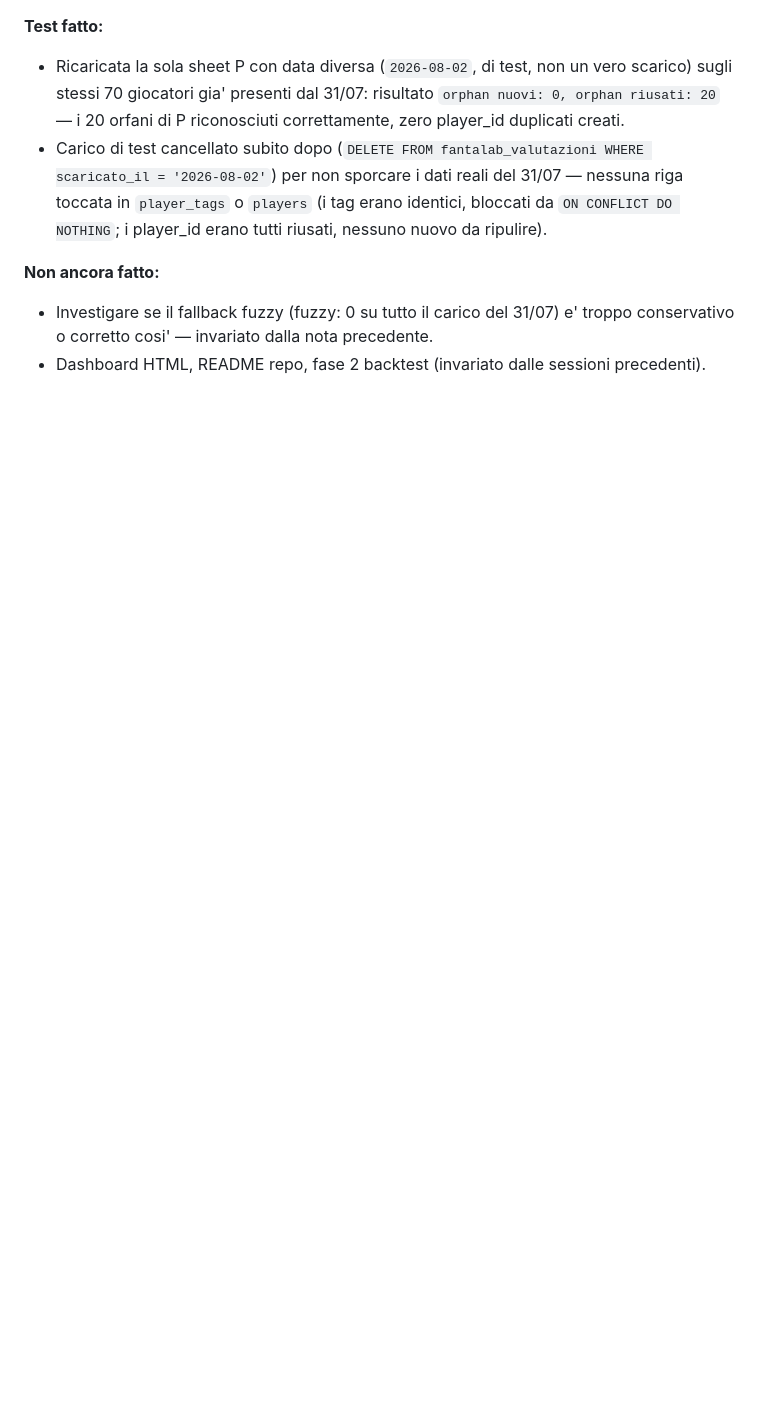
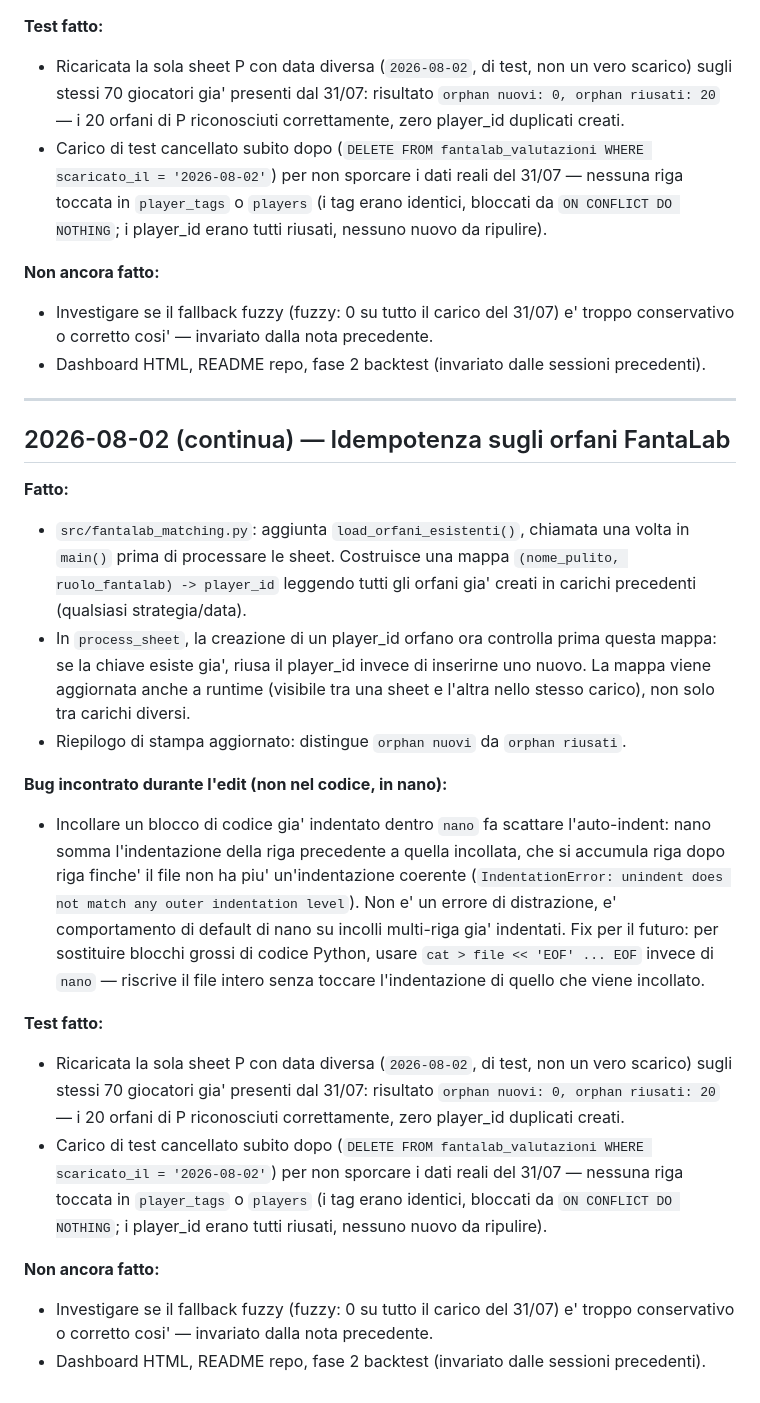
Before and after one commit to valenteandrea470-ops/fantacalcio-auction-analytics, a Markdown page: docs/SESSION_LOG.md, the part around the change. Rendered like a GitHub page; blank space fills up the shorter version.

Commit message:
Update SESSION_LOG: idempotent orphan handling, nano auto-indent pitfall

```diff
--- a/docs/SESSION_LOG.md
+++ b/docs/SESSION_LOG.md
@@ -316,3 +316,49 @@ docs/DASHBOARD_REQUIREMENTS.md), invece di procedere alla cieca.
   precedente.
 - Dashboard HTML, README repo, fase 2 backtest (invariato dalle sessioni
   precedenti).
+
+---
+
+## 2026-08-02 (continua) — Idempotenza sugli orfani FantaLab
+
+**Fatto:**
+- `src/fantalab_matching.py`: aggiunta `load_orfani_esistenti()`, chiamata
+  una volta in `main()` prima di processare le sheet. Costruisce una mappa
+  `(nome_pulito, ruolo_fantalab) -> player_id` leggendo tutti gli orfani
+  gia' creati in carichi precedenti (qualsiasi strategia/data).
+- In `process_sheet`, la creazione di un player_id orfano ora controlla
+  prima questa mappa: se la chiave esiste gia', riusa il player_id invece
+  di inserirne uno nuovo. La mappa viene aggiornata anche a runtime
+  (visibile tra una sheet e l'altra nello stesso carico), non solo tra
+  carichi diversi.
+- Riepilogo di stampa aggiornato: distingue `orphan nuovi` da
+  `orphan riusati`.
+
+**Bug incontrato durante l'edit (non nel codice, in nano):**
+- Incollare un blocco di codice gia' indentato dentro `nano` fa scattare
+  l'auto-indent: nano somma l'indentazione della riga precedente a quella
+  incollata, che si accumula riga dopo riga finche' il file non ha piu'
+  un'indentazione coerente (`IndentationError: unindent does not match
+  any outer indentation level`). Non e' un errore di distrazione, e'
+  comportamento di default di nano su incolli multi-riga gia' indentati.
+  Fix per il futuro: per sostituire blocchi grossi di codice Python,
+  usare `cat > file << 'EOF' ... EOF` invece di `nano` — riscrive il file
+  intero senza toccare l'indentazione di quello che viene incollato.
+
+**Test fatto:**
+- Ricaricata la sola sheet P con data diversa (`2026-08-02`, di test,
+  non un vero scarico) sugli stessi 70 giocatori gia' presenti dal
+  31/07: risultato `orphan nuovi: 0, orphan riusati: 20` — i 20 orfani
+  di P riconosciuti correttamente, zero player_id duplicati creati.
+- Carico di test cancellato subito dopo (`DELETE FROM fantalab_valutazioni
+  WHERE scaricato_il = '2026-08-02'`) per non sporcare i dati reali del
+  31/07 — nessuna riga toccata in `player_tags` o `players` (i tag erano
+  identici, bloccati da `ON CONFLICT DO NOTHING`; i player_id erano tutti
+  riusati, nessuno nuovo da ripulire).
+
+**Non ancora fatto:**
+- Investigare se il fallback fuzzy (fuzzy: 0 su tutto il carico del
+  31/07) e' troppo conservativo o corretto cosi' — invariato dalla nota
+  precedente.
+- Dashboard HTML, README repo, fase 2 backtest (invariato dalle sessioni
+  precedenti).
```
